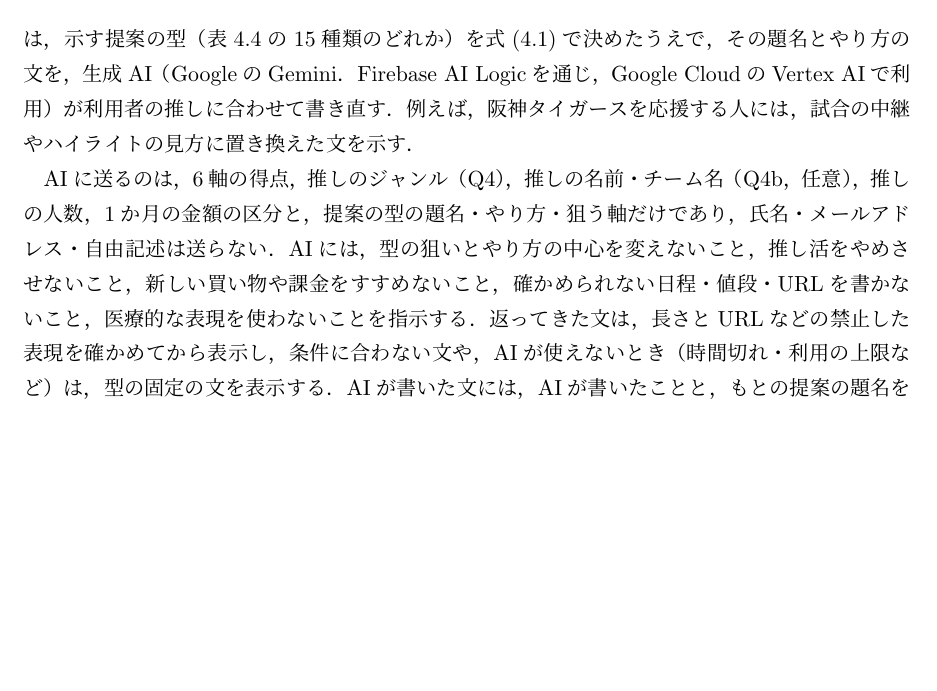
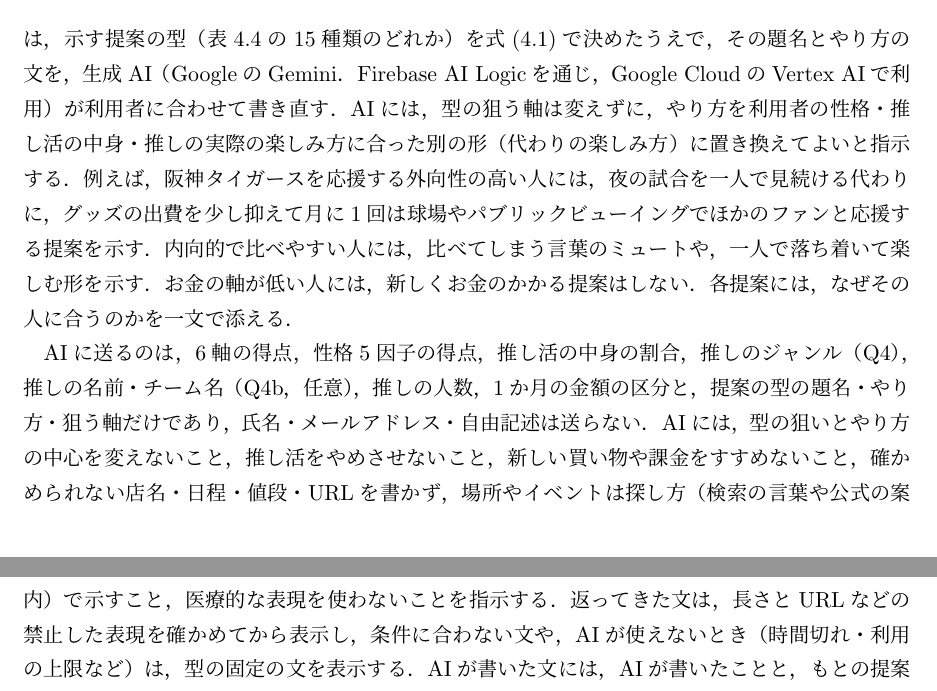
Before and after one commit to gen3121/semonster, a LaTeX thesis (oshifit-thesis/overleaf/main.tex, which reads oshifit-thesis/overleaf/chap4_system.tex): part of page 35 of 74 before the commit and two parts of pages 35 and 36 of 75 after it, the two joined at a grey line, cut so that both start at the same text, the shorter picture padded with empty space. Compiled offline with upLaTeX and dvipdfmx.

Commit message:
AI の提案文 v2：性格・推し活の中身・お金の余裕を使い、代わりの楽しみ方と「合う理由」を出す。論文も更新
Co-Authored-By: Claude Opus 5.5 <noreply@anthropic.com>
Claude-Session: https://claude.ai/code/session_01EfAf68qAaSyRQmx5B725mW

```diff
--- a/oshifit-thesis/overleaf/chap4_system.tex
+++ b/oshifit-thesis/overleaf/chap4_system.tex
@@ -151,9 +151,9 @@ SNS・比較 & SNSを見るのは1日2回・各15分まで & 12 & 外向性（
 提案の型の選択は決定的な規則で行い，機械学習による学習は行わない．これは，検証実験の期間中に参加者ごとに提案の仕組みが変わらないようにし，提案の根拠を利用者と研究者の双方が確認できるようにするためである．
 
 \subsection{推しに合わせた提案文}\label{sec:aitext}
-提案は，利用者の推し活の具体的な場面に合っていなければ実行しにくい．例えば，プロ野球の球団を応援する人とアイドルを応援する人では，視聴やSNSの場面が異なる．そこでOshiFitでは，示す提案の型（表\ref{tab:plans}の15種類のどれか）を式\eqref{eq:planscore}で決めたうえで，その題名とやり方の文を，生成AI（GoogleのGemini．Firebase AI Logicを通じ，Google CloudのVertex AIで利用）が利用者の推しに合わせて書き直す．例えば，阪神タイガースを応援する人には，試合の中継やハイライトの見方に置き換えた文を示す．
+提案は，利用者の推し活の具体的な場面に合っていなければ実行しにくい．例えば，プロ野球の球団を応援する人とアイドルを応援する人では，視聴やSNSの場面が異なる．そこでOshiFitでは，示す提案の型（表\ref{tab:plans}の15種類のどれか）を式\eqref{eq:planscore}で決めたうえで，その題名とやり方の文を，生成AI（GoogleのGemini．Firebase AI Logicを通じ，Google CloudのVertex AIで利用）が利用者に合わせて書き直す．AIには，型の狙う軸は変えずに，やり方を利用者の性格・推し活の中身・推しの実際の楽しみ方に合った別の形（代わりの楽しみ方）に置き換えてよいと指示する．例えば，阪神タイガースを応援する外向性の高い人には，夜の試合を一人で見続ける代わりに，グッズの出費を少し抑えて月に1回は球場やパブリックビューイングでほかのファンと応援する提案を示す．内向的で比べやすい人には，比べてしまう言葉のミュートや，一人で落ち着いて楽しむ形を示す．お金の軸が低い人には，新しくお金のかかる提案はしない．各提案には，なぜその人に合うのかを一文で添える．
 
-AIに送るのは，6軸の得点，推しのジャンル（Q4），推しの名前・チーム名（Q4b，任意），推しの人数，1か月の金額の区分と，提案の型の題名・やり方・狙う軸だけであり，氏名・メールアドレス・自由記述は送らない．AIには，型の狙いとやり方の中心を変えないこと，推し活をやめさせないこと，新しい買い物や課金をすすめないこと，確かめられない日程・値段・URLを書かないこと，医療的な表現を使わないことを指示する．返ってきた文は，長さとURLなどの禁止した表現を確かめてから表示し，条件に合わない文や，AIが使えないとき（時間切れ・利用の上限など）は，型の固定の文を表示する．AIが書いた文には，AIが書いたことと，もとの提案の題名を併せて表示し，研究の確かさと根拠はもとの提案のものであることを示す（D4）．
+AIに送るのは，6軸の得点，性格5因子の得点，推し活の中身の割合，推しのジャンル（Q4），推しの名前・チーム名（Q4b，任意），推しの人数，1か月の金額の区分と，提案の型の題名・やり方・狙う軸だけであり，氏名・メールアドレス・自由記述は送らない．AIには，型の狙いとやり方の中心を変えないこと，推し活をやめさせないこと，新しい買い物や課金をすすめないこと，確かめられない店名・日程・値段・URLを書かず，場所やイベントは探し方（検索の言葉や公式の案内）で示すこと，医療的な表現を使わないことを指示する．返ってきた文は，長さとURLなどの禁止した表現を確かめてから表示し，条件に合わない文や，AIが使えないとき（時間切れ・利用の上限など）は，型の固定の文を表示する．AIが書いた文には，AIが書いたことと，もとの提案の題名を併せて表示し，研究の確かさと根拠はもとの提案のものであることを示す（D4）．
 
 効果の想定量，根拠，群の判定と分析は，すべて提案の型にもとづく．そのため，文が人によって異なっても，群の比較と提案ごとの分析は型の単位で行える．AIが書いた文は，質問紙を終えた時点で1回だけ作り，群を決めた後は変えない．実際に表示した文とAIのモデル名は，示した提案として参加者の記録に残す．
 
```
Also changed, not shown: oshifit-thesis/overleaf/appendix.tex (+1 -1 lines), oshifit-study/README_ja.md, 3 other files.
